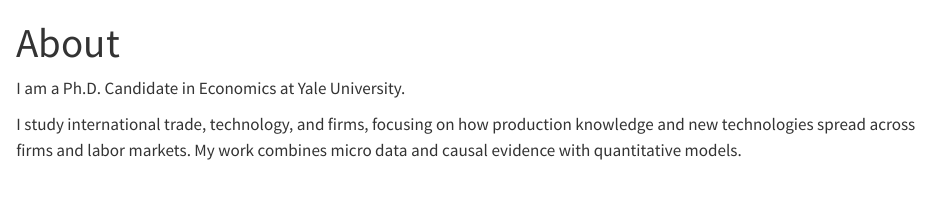
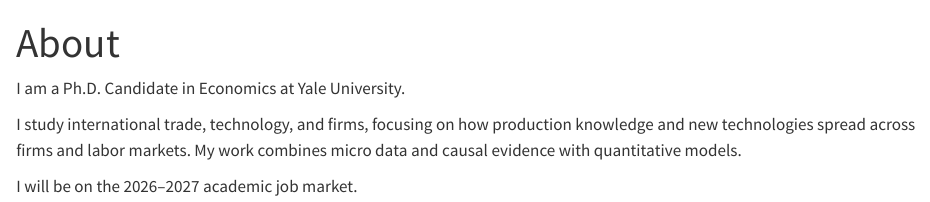
Before and after one commit to sabrinacpeng/sabrinacpeng.github.io, a Quarto document (about.qmd): the page in a window 1100 px wide, from its top. Rendered offline with R 4.5, knitr and Pandoc in place of Quarto, with nearby package versions.

Commit message:
Add 2026–2027 job market announcement

```diff
--- a/about.qmd
+++ b/about.qmd
@@ -5,3 +5,5 @@ title: "About"
 I am a Ph.D. Candidate in Economics at Yale University.
 
 I study international trade, technology, and firms, focusing on how production knowledge and new technologies spread across firms and labor markets. My work combines micro data and causal evidence with quantitative models.
+
+I will be on the 2026–2027 academic job market.
```
Also changed, not shown: index.qmd (+2 -0 lines), docs/search.json, 2 other files.
